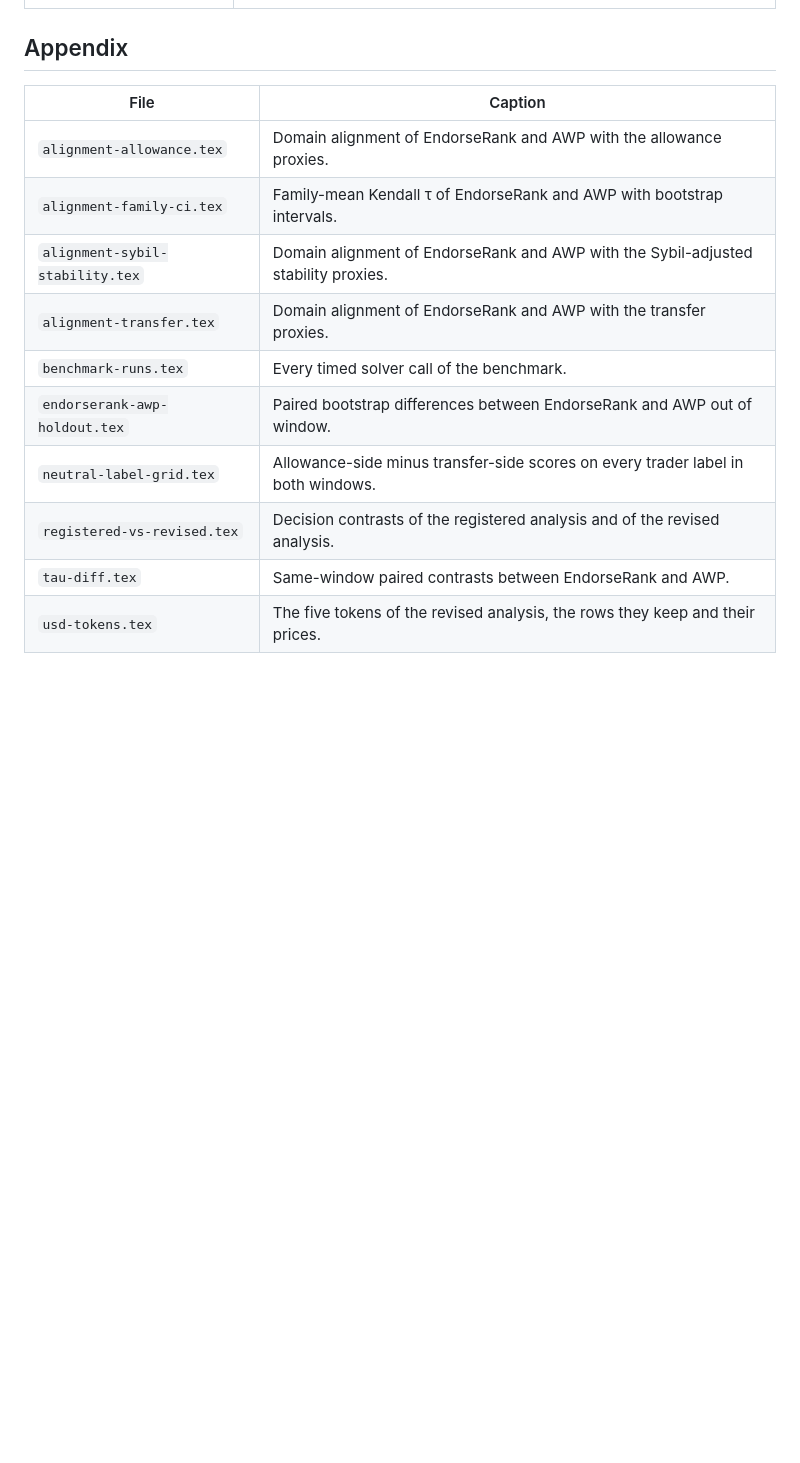
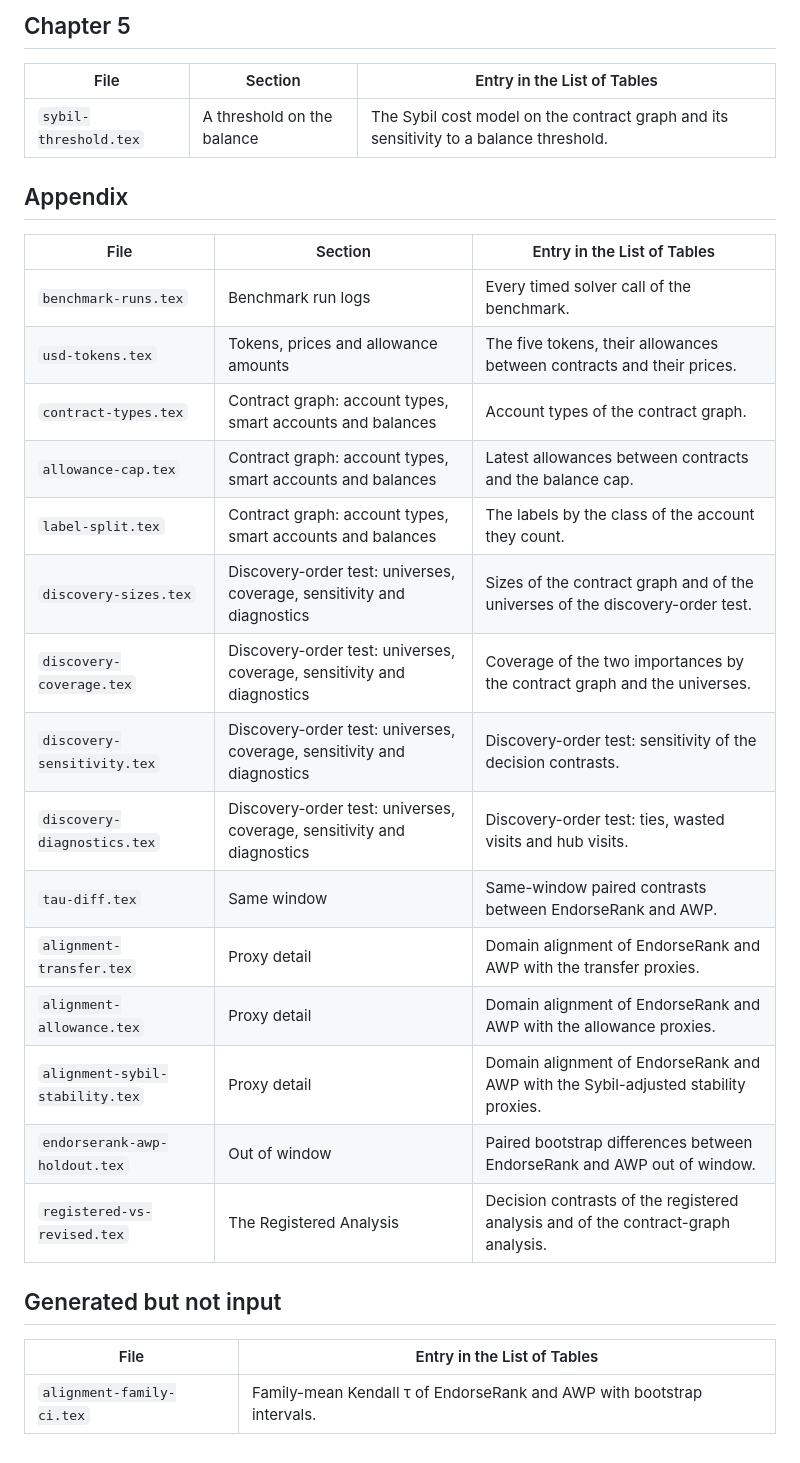
Before and after one commit to abitocodes/phd-dissertation-draft-en, a Markdown page: results/README.md, the part around one of its changes. GitHub-like rendering; blank space fills up the shorter version.

```diff
--- a/results/README.md
+++ b/results/README.md
@@ -39,15 +45,31 @@ The same command writes the five figures in `Figures/generated/`.
+## Chapter 5
+
+| File | Section | Entry in the List of Tables |
+|------|---------|-----------------------------|
+| `sybil-threshold.tex` | A threshold on the balance | The Sybil cost model on the contract graph and its sensitivity to a balance threshold. |
 
 ## Appendix
 
-| File | Caption |
-|------|---------|
-| `alignment-allowance.tex` | Domain alignment of EndorseRank and AWP with the allowance proxies. |
+| File | Section | Entry in the List of Tables |
+|------|---------|-----------------------------|
+| `benchmark-runs.tex` | Benchmark run logs | Every timed solver call of the benchmark. |
+| `usd-tokens.tex` | Tokens, prices and allowance amounts | The five tokens, their allowances between contracts and their prices. |
+| `contract-types.tex` | Contract graph: account types, smart accounts and balances | Account types of the contract graph. |
+| `allowance-cap.tex` | Contract graph: account types, smart accounts and balances | Latest allowances between contracts and the balance cap. |
+| `label-split.tex` | Contract graph: account types, smart accounts and balances | The labels by the class of the account they count. |
+| `discovery-sizes.tex` | Discovery-order test: universes, coverage, sensitivity and diagnostics | Sizes of the contract graph and of the universes of the discovery-order test. |
+| `discovery-coverage.tex` | Discovery-order test: universes, coverage, sensitivity and diagnostics | Coverage of the two importances by the contract graph and the universes. |
+| `discovery-sensitivity.tex` | Discovery-order test: universes, coverage, sensitivity and diagnostics | Discovery-order test: sensitivity of the decision contrasts. |
+| `discovery-diagnostics.tex` | Discovery-order test: universes, coverage, sensitivity and diagnostics | Discovery-order test: ties, wasted visits and hub visits. |
+| `tau-diff.tex` | Same window | Same-window paired contrasts between EndorseRank and AWP. |
+| `alignment-transfer.tex` | Proxy detail | Domain alignment of EndorseRank and AWP with the transfer proxies. |
+| `alignment-allowance.tex` | Proxy detail | Domain alignment of EndorseRank and AWP with the allowance proxies. |
+| `alignment-sybil-stability.tex` | Proxy detail | Domain alignment of EndorseRank and AWP with the Sybil-adjusted stability proxies. |
+| `endorserank-awp-holdout.tex` | Out of window | Paired bootstrap differences between EndorseRank and AWP out of window. |
+| `registered-vs-revised.tex` | The Registered Analysis | Decision contrasts of the registered analysis and of the contract-graph analysis. |
+
+## Generated but not input
+
+| File | Entry in the List of Tables |
+|------|-----------------------------|
 | `alignment-family-ci.tex` | Family-mean Kendall τ of EndorseRank and AWP with bootstrap intervals. |
-| `alignment-sybil-stability.tex` | Domain alignment of EndorseRank and AWP with the Sybil-adjusted stability proxies. |
-| `alignment-transfer.tex` | Domain alignment of EndorseRank and AWP with the transfer proxies. |
-| `benchmark-runs.tex` | Every timed solver call of the benchmark. |
-| `endorserank-awp-holdout.tex` | Paired bootstrap differences between EndorseRank and AWP out of window. |
-| `neutral-label-grid.tex` | Allowance-side minus transfer-side scores on every trader label in both windows. |
-| `registered-vs-revised.tex` | Decision contrasts of the registered analysis and of the revised analysis. |
-| `tau-diff.tex` | Same-window paired contrasts between EndorseRank and AWP. |
-| `usd-tokens.tex` | The five tokens of the revised analysis, the rows they keep and their prices. |
```
Also changed, not shown: other parts of results/README.md (+32 -26 lines).
